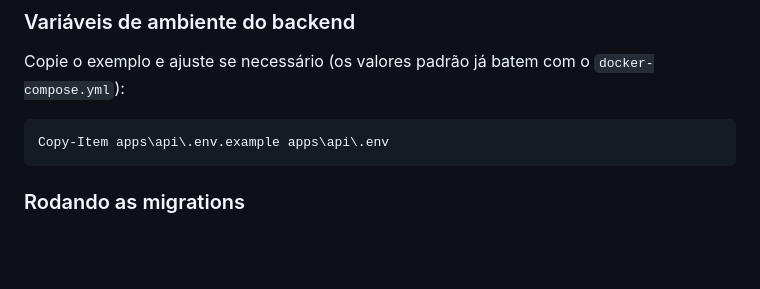
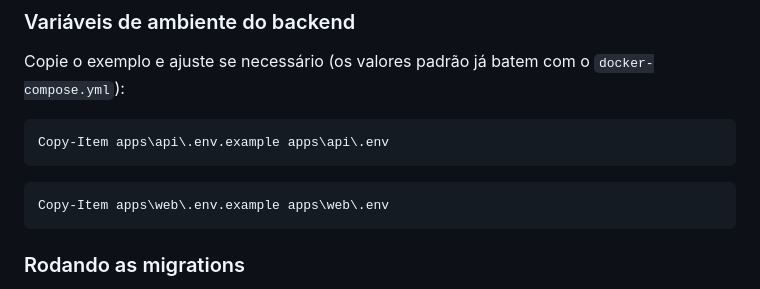
Before and after one commit to filipe-jsales/plataforma-tea, a Markdown page: README.MD, the part around the change. Drawn GitHub-style; blank space fills up the shorter version.

````diff
--- a/README.MD
+++ b/README.MD
@@ -106,6 +106,10 @@ Copie o exemplo e ajuste se necessário (os valores padrão já batem com o
 Copy-Item apps\api\.env.example apps\api\.env
 ```
 
+```
+Copy-Item apps\web\.env.example apps\web\.env
+```
+
 ### Rodando as migrations
 
 O schema do banco é controlado **inteiramente por migrations** — não há
````
